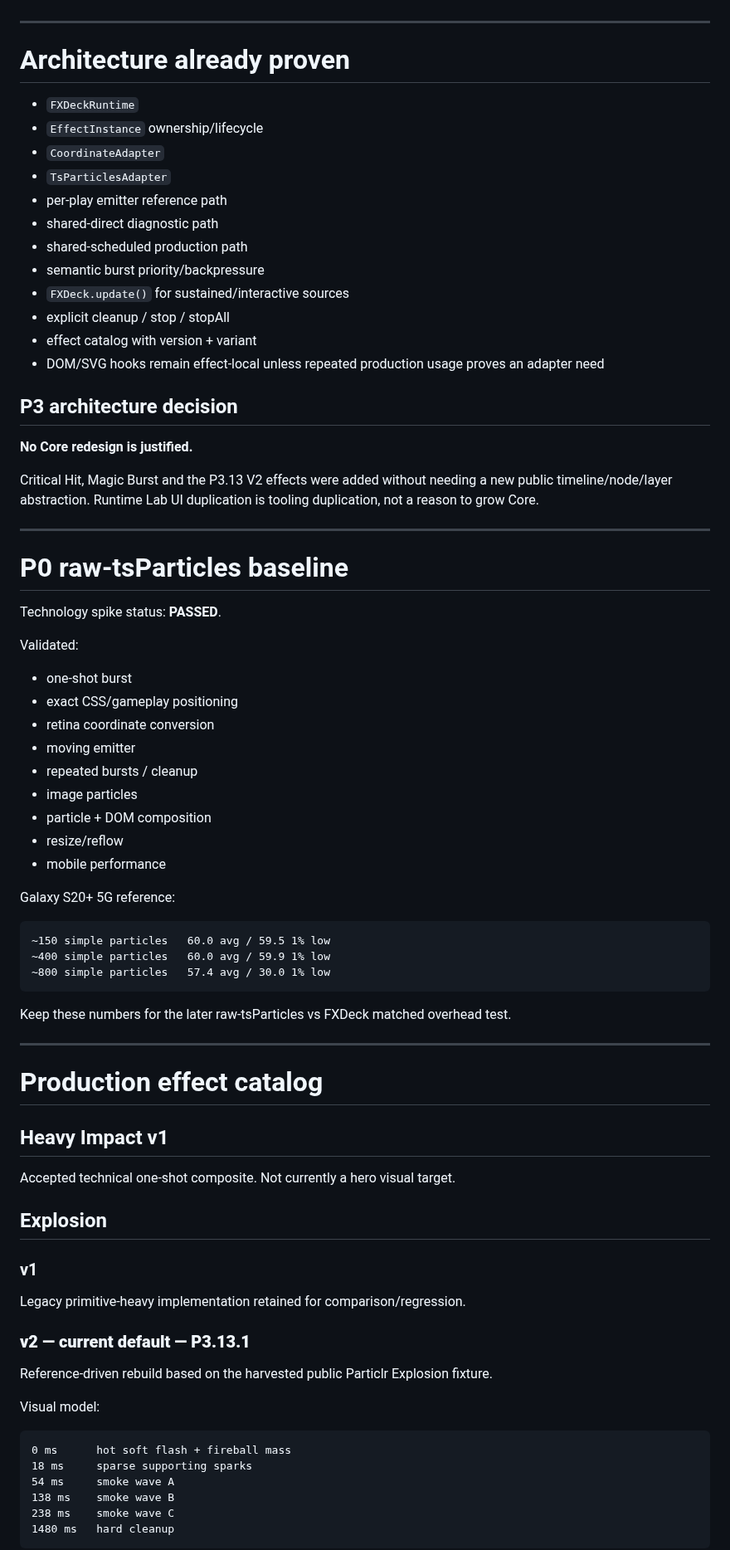
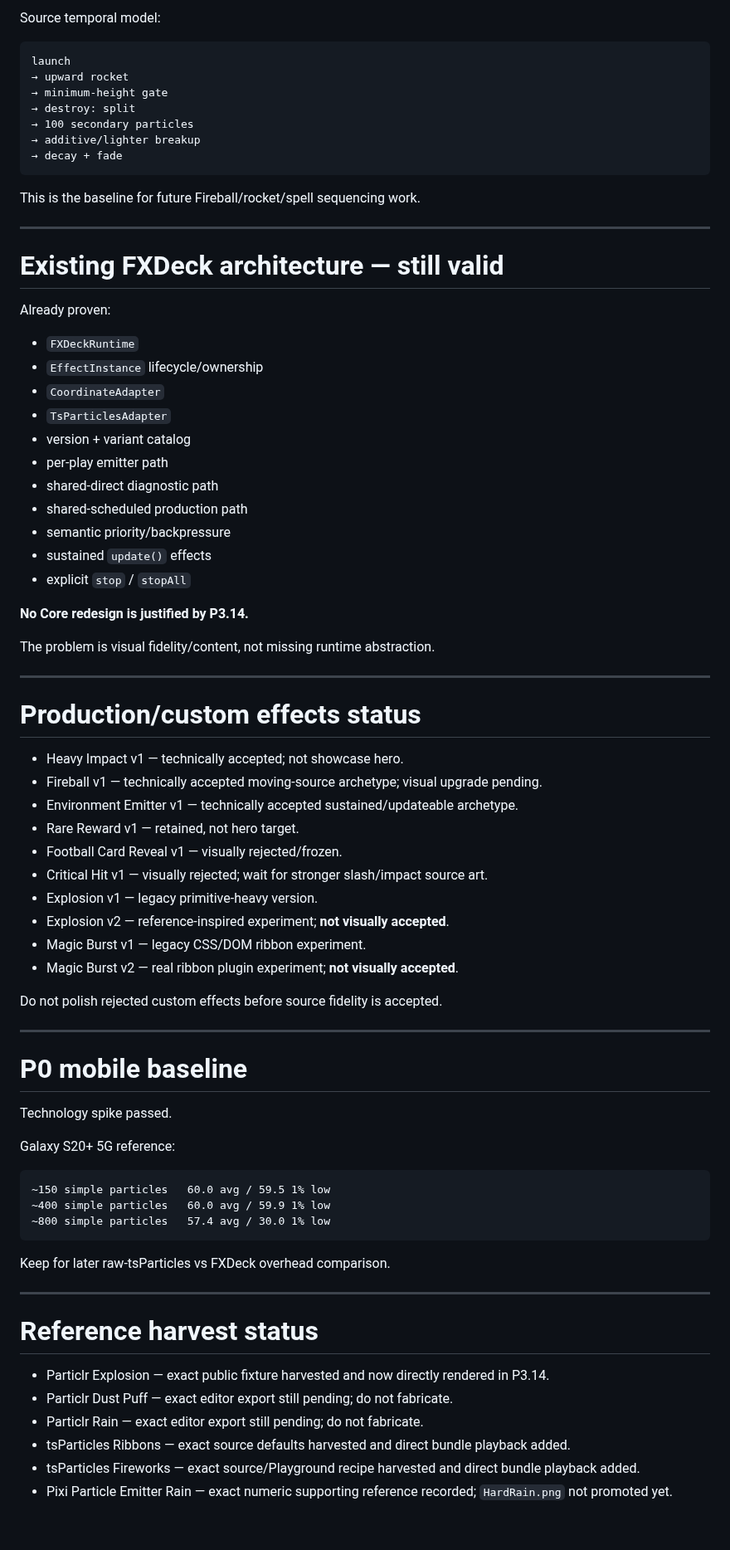
Before and after one commit to bartuom/motiondevelopment, a Markdown page: FXDECK_STATE.md, the part around one of its changes. Shown at 83% size. Rendered like a GitHub page; blank space fills up the shorter version.

Commit message:
Reset canonical state to P3.14 reference fidelity pass

````diff
--- a/FXDECK_STATE.md
+++ b/FXDECK_STATE.md
@@ -68,43 +147,60 @@ FXDeck.play("explosion", {
+Source temporal model:
+
+```text
+launch
+→ upward rocket
+→ minimum-height gate
+→ destroy: split
+→ 100 secondary particles
+→ additive/lighter breakup
+→ decay + fade
+```
+
+This is the baseline for future Fireball/rocket/spell sequencing work.
 
 ---
 
-# Architecture already proven
+# Existing FXDeck architecture — still valid
 
+Already proven:
 - `FXDeckRuntime`
-- `EffectInstance` ownership/lifecycle
+- `EffectInstance` lifecycle/ownership
 - `CoordinateAdapter`
 - `TsParticlesAdapter`
-- per-play emitter reference path
+- version + variant catalog
+- per-play emitter path
 - shared-direct diagnostic path
 - shared-scheduled production path
-- semantic burst priority/backpressure
-- `FXDeck.update()` for sustained/interactive sources
-- explicit cleanup / stop / stopAll
-- effect catalog with version + variant
-- DOM/SVG hooks remain effect-local unless repeated production usage proves an adapter need
+- semantic priority/backpressure
+- sustained `update()` effects
+- explicit `stop` / `stopAll`
 
-## P3 architecture decision
+**No Core redesign is justified by P3.14.**
 
-**No Core redesign is justified.**
-
-Critical Hit, Magic Burst and the P3.13 V2 effects were added without needing a new public timeline/node/layer abstraction. Runtime Lab UI duplication is tooling duplication, not a reason to grow Core.
+The problem is visual fidelity/content, not missing runtime abstraction.
 
 ---
 
-# P0 raw-tsParticles baseline
+# Production/custom effects status
 
-Technology spike status: **PASSED**.
+- Heavy Impact v1 — technically accepted; not showcase hero.
+- Fireball v1 — technically accepted moving-source archetype; visual upgrade pending.
+- Environment Emitter v1 — technically accepted sustained/updateable archetype.
+- Rare Reward v1 — retained, not hero target.
+- Football Card Reveal v1 — visually rejected/frozen.
+- Critical Hit v1 — visually rejected; wait for stronger slash/impact source art.
+- Explosion v1 — legacy primitive-heavy version.
+- Explosion v2 — reference-inspired experiment; **not visually accepted**.
+- Magic Burst v1 — legacy CSS/DOM ribbon experiment.
+- Magic Burst v2 — real ribbon plugin experiment; **not visually accepted**.
 
-Validated:
-- one-shot burst
-- exact CSS/gameplay positioning
-- retina coordinate conversion
-- moving emitter
-- repeated bursts / cleanup
-- image particles
-- particle + DOM composition
-- resize/reflow
-- mobile performance
+Do not polish rejected custom effects before source fidelity is accepted.
+
+---
+
+# P0 mobile baseline
+
+Technology spike passed.
 
 Galaxy S20+ 5G reference:
 
@@ -114,31 +210,16 @@ Galaxy S20+ 5G reference:
 ~800 simple particles   57.4 avg / 30.0 1% low
 ```
 
-Keep these numbers for the later raw-tsParticles vs FXDeck matched overhead test.
+Keep for later raw-tsParticles vs FXDeck overhead comparison.
 
 ---
 
-# Production effect catalog
+# Reference harvest status
 
-## Heavy Impact v1
-Accepted technical one-shot composite. Not currently a hero visual target.
+- Particlr Explosion — exact public fixture harvested and now directly rendered in P3.14.
+- Particlr Dust Puff — exact editor export still pending; do not fabricate.
+- Particlr Rain — exact editor export still pending; do not fabricate.
+- tsParticles Ribbons — exact source defaults harvested and direct bundle playback added.
+- tsParticles Fireworks — exact source/Playground recipe harvested and direct bundle playback added.
+- Pixi Particle Emitter Rain — exact numeric supporting reference recorded; `HardRain.png` not promoted yet.
 
-## Explosion
-
-### v1
-Legacy primitive-heavy implementation retained for comparison/regression.
-
-### **v2 — current default — P3.13.1**
-Reference-driven rebuild based on the harvested public Particlr Explosion fixture.
-
-Visual model:
-
-```text
-0 ms      hot soft flash + fireball mass
-18 ms     sparse supporting sparks
-54 ms     smoke wave A
-138 ms    smoke wave B
-238 ms    smoke wave C
-1480 ms   hard cleanup
-```
-
````
Also changed, not shown: other parts of FXDECK_STATE.md (+143 -245 lines).
